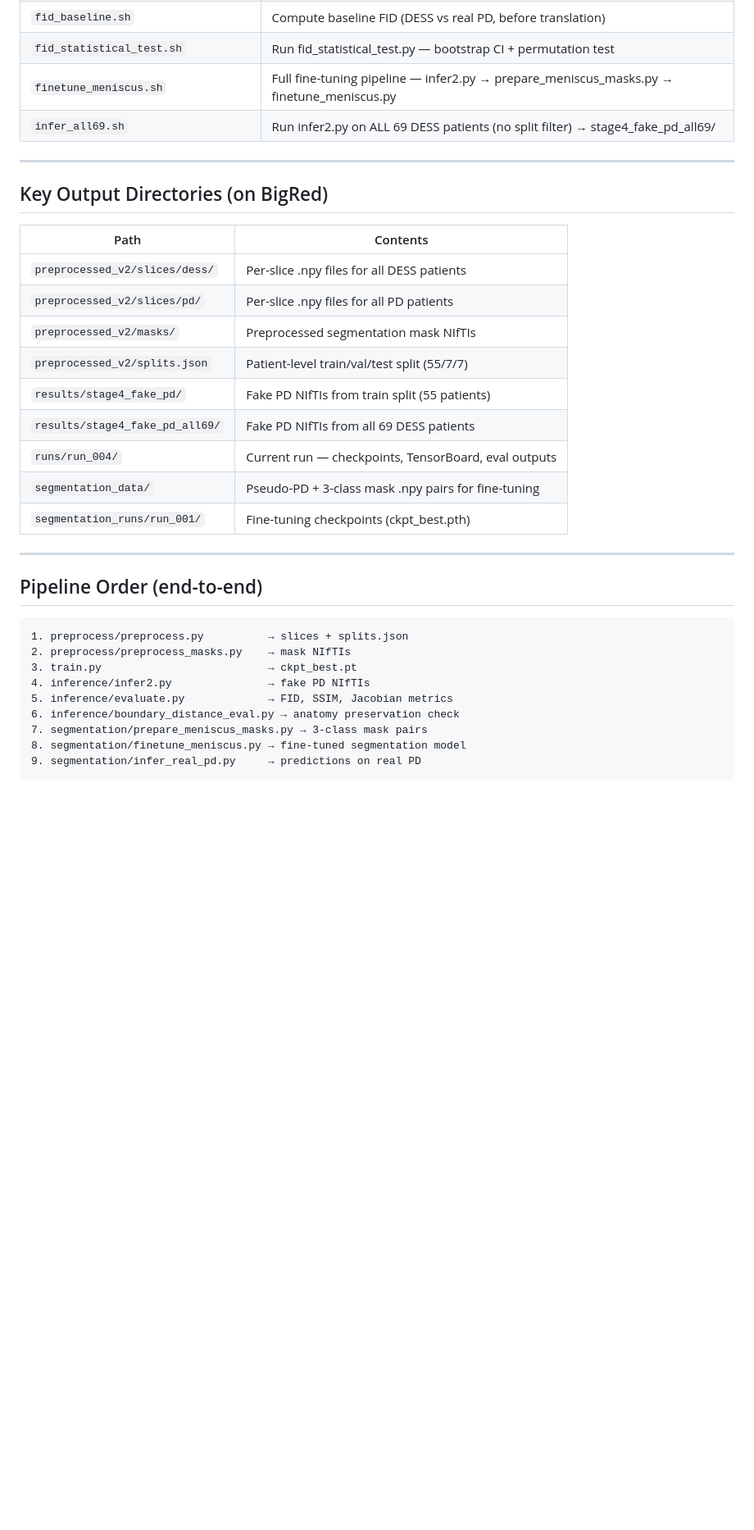
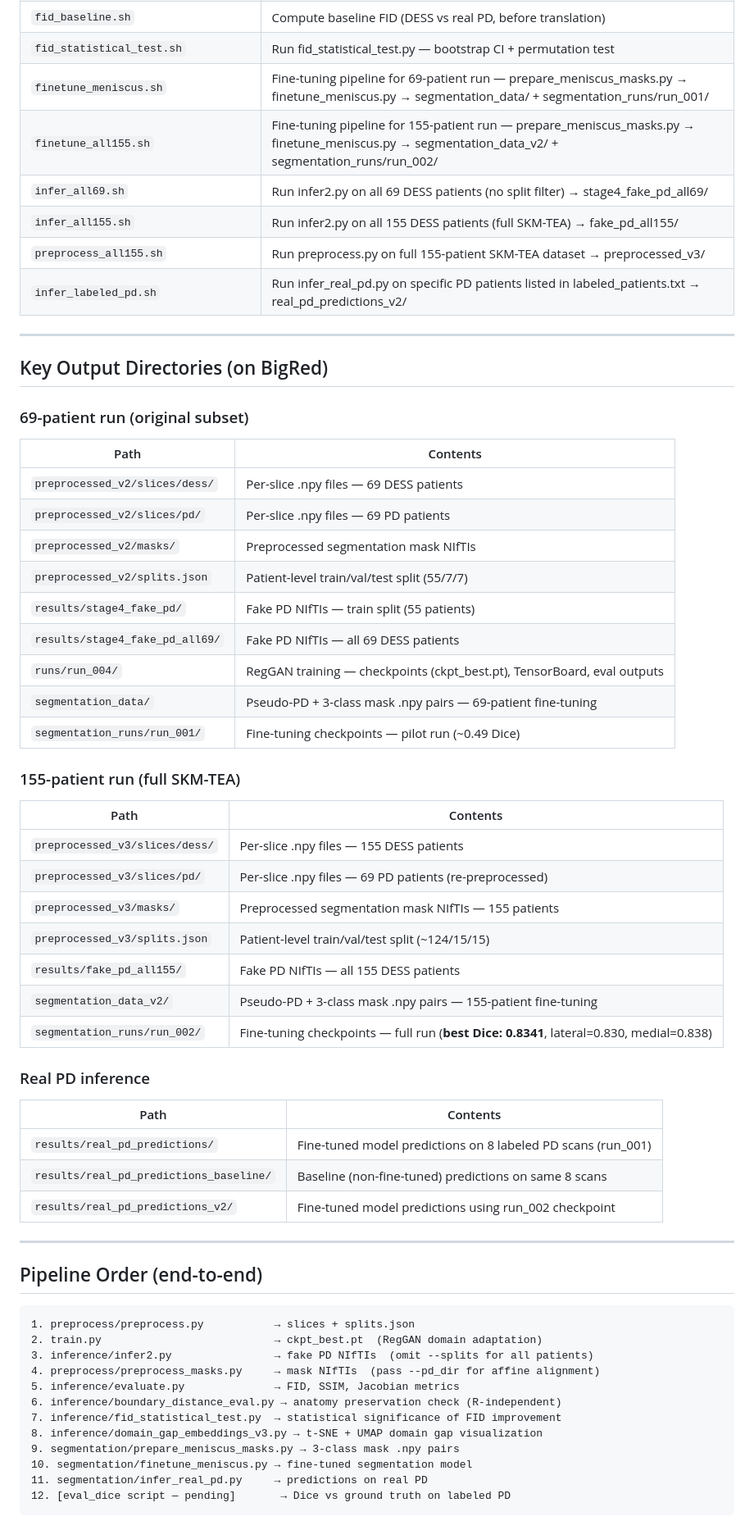
Before and after one commit to anshikabajpai23/RegGAN_domain_adaptation_v2, a Markdown page: FILE_MAP.md, the part around one of its changes. Shown at 82% size. Rendered like a GitHub page; blank space fills up the shorter version.

````diff
--- a/FILE_MAP.md
+++ b/FILE_MAP.md
@@ -88,37 +89,63 @@
 | `run_preprocess_masks.sh` | Run preprocess_masks.py on BigRed |
 | `fid_baseline.sh` | Compute baseline FID (DESS vs real PD, before translation) |
 | `fid_statistical_test.sh` | Run fid_statistical_test.py — bootstrap CI + permutation test |
-| `finetune_meniscus.sh` | Full fine-tuning pipeline — infer2.py → prepare_meniscus_masks.py → finetune_meniscus.py |
-| `infer_all69.sh` | Run infer2.py on ALL 69 DESS patients (no split filter) → stage4_fake_pd_all69/ |
+| `finetune_meniscus.sh` | Fine-tuning pipeline for 69-patient run — prepare_meniscus_masks.py → finetune_meniscus.py → segmentation_data/ + segmentation_runs/run_001/ |
+| `finetune_all155.sh` | Fine-tuning pipeline for 155-patient run — prepare_meniscus_masks.py → finetune_meniscus.py → segmentation_data_v2/ + segmentation_runs/run_002/ |
+| `infer_all69.sh` | Run infer2.py on all 69 DESS patients (no split filter) → stage4_fake_pd_all69/ |
+| `infer_all155.sh` | Run infer2.py on all 155 DESS patients (full SKM-TEA) → fake_pd_all155/ |
+| `preprocess_all155.sh` | Run preprocess.py on full 155-patient SKM-TEA dataset → preprocessed_v3/ |
+| `infer_labeled_pd.sh` | Run infer_real_pd.py on specific PD patients listed in labeled_patients.txt → real_pd_predictions_v2/ |
 
 ---
 
 ## Key Output Directories (on BigRed)
 
+### 69-patient run (original subset)
 | Path | Contents |
 |---|---|
-| `preprocessed_v2/slices/dess/` | Per-slice .npy files for all DESS patients |
-| `preprocessed_v2/slices/pd/` | Per-slice .npy files for all PD patients |
+| `preprocessed_v2/slices/dess/` | Per-slice .npy files — 69 DESS patients |
+| `preprocessed_v2/slices/pd/` | Per-slice .npy files — 69 PD patients |
 | `preprocessed_v2/masks/` | Preprocessed segmentation mask NIfTIs |
 | `preprocessed_v2/splits.json` | Patient-level train/val/test split (55/7/7) |
-| `results/stage4_fake_pd/` | Fake PD NIfTIs from train split (55 patients) |
-| `results/stage4_fake_pd_all69/` | Fake PD NIfTIs from all 69 DESS patients |
-| `runs/run_004/` | Current run — checkpoints, TensorBoard, eval outputs |
-| `segmentation_data/` | Pseudo-PD + 3-class mask .npy pairs for fine-tuning |
-| `segmentation_runs/run_001/` | Fine-tuning checkpoints (ckpt_best.pth) |
+| `results/stage4_fake_pd/` | Fake PD NIfTIs — train split (55 patients) |
+| `results/stage4_fake_pd_all69/` | Fake PD NIfTIs — all 69 DESS patients |
+| `runs/run_004/` | RegGAN training — checkpoints (ckpt_best.pt), TensorBoard, eval outputs |
+| `segmentation_data/` | Pseudo-PD + 3-class mask .npy pairs — 69-patient fine-tuning |
+| `segmentation_runs/run_001/` | Fine-tuning checkpoints — pilot run (~0.49 Dice) |
+
+### 155-patient run (full SKM-TEA)
+| Path | Contents |
+|---|---|
+| `preprocessed_v3/slices/dess/` | Per-slice .npy files — 155 DESS patients |
+| `preprocessed_v3/slices/pd/` | Per-slice .npy files — 69 PD patients (re-preprocessed) |
+| `preprocessed_v3/masks/` | Preprocessed segmentation mask NIfTIs — 155 patients |
+| `preprocessed_v3/splits.json` | Patient-level train/val/test split (~124/15/15) |
+| `results/fake_pd_all155/` | Fake PD NIfTIs — all 155 DESS patients |
+| `segmentation_data_v2/` | Pseudo-PD + 3-class mask .npy pairs — 155-patient fine-tuning |
+| `segmentation_runs/run_002/` | Fine-tuning checkpoints — full run (**best Dice: 0.8341**, lateral=0.830, medial=0.838) |
+
+### Real PD inference
+| Path | Contents |
+|---|---|
+| `results/real_pd_predictions/` | Fine-tuned model predictions on 8 labeled PD scans (run_001) |
+| `results/real_pd_predictions_baseline/` | Baseline (non-fine-tuned) predictions on same 8 scans |
+| `results/real_pd_predictions_v2/` | Fine-tuned model predictions using run_002 checkpoint |
 
 ---
 
 ## Pipeline Order (end-to-end)
 
 ```
-1. preprocess/preprocess.py          → slices + splits.json
-2. preprocess/preprocess_masks.py    → mask NIfTIs
-3. train.py                          → ckpt_best.pt
-4. inference/infer2.py               → fake PD NIfTIs
-5. inference/evaluate.py             → FID, SSIM, Jacobian metrics
-6. inference/boundary_distance_eval.py → anatomy preservation check
-7. segmentation/prepare_meniscus_masks.py → 3-class mask pairs
-8. segmentation/finetune_meniscus.py → fine-tuned segmentation model
-9. segmentation/infer_real_pd.py     → predictions on real PD
+1. preprocess/preprocess.py           → slices + splits.json
+2. train.py                           → ckpt_best.pt  (RegGAN domain adaptation)
+3. inference/infer2.py                → fake PD NIfTIs  (omit --splits for all patients)
+4. preprocess/preprocess_masks.py     → mask NIfTIs  (pass --pd_dir for affine alignment)
+5. inference/evaluate.py              → FID, SSIM, Jacobian metrics
+6. inference/boundary_distance_eval.py → anatomy preservation check (R-independent)
+7. inference/fid_statistical_test.py  → statistical significance of FID improvement
+8. inference/domain_gap_embeddings_v3.py → t-SNE + UMAP domain gap visualization
+9. segmentation/prepare_meniscus_masks.py → 3-class mask .npy pairs
+10. segmentation/finetune_meniscus.py → fine-tuned segmentation model
+11. segmentation/infer_real_pd.py     → predictions on real PD
+12. [eval_dice script — pending]       → Dice vs ground truth on labeled PD
 ```
````
Also changed, not shown: other parts of FILE_MAP.md (+12 -4 lines), TECHNICAL_DESIGN.md (+58 -12 lines).
